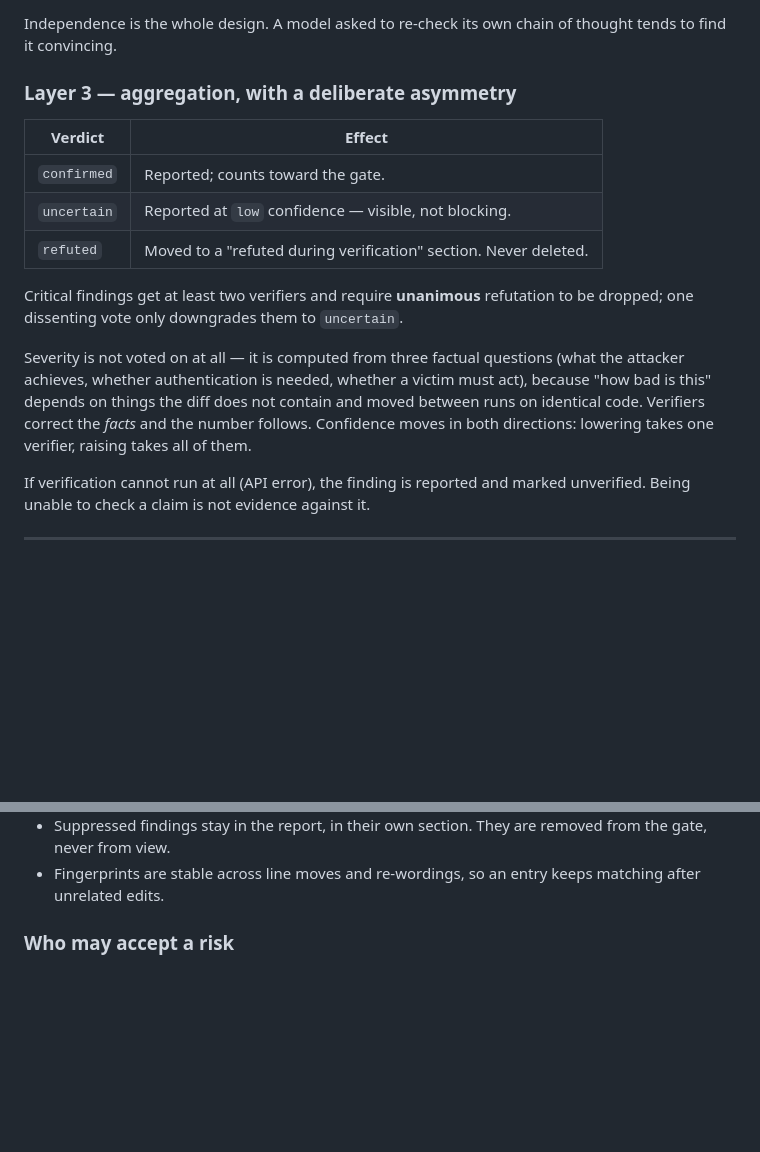
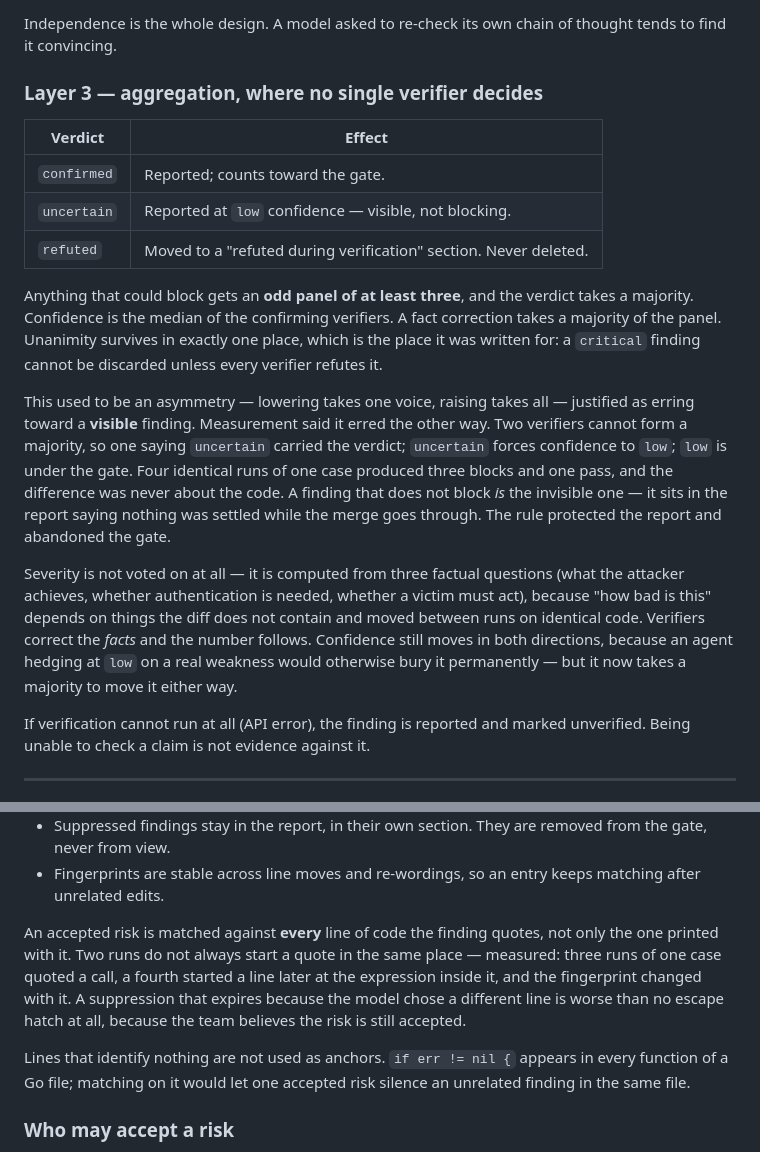
Before and after one commit to dimashenkov/gitlab-security-agent, a Markdown page: README.md, 2 parts joined by grey strips. Drawn GitHub-style; blank space fills up the shorter version.

Commit message:
Correct what the README claims about aggregation
It still described the rule that was removed today — "lowering takes one
verifier, raising takes all of them", and critical findings needing unanimity.
A README is a claim about how the product behaves, and that one had stopped
being true.

It now says what the code does: an odd panel of at least three for anything
that could block, verdict by majority, confidence the median of the confirming
verifiers, unanimity kept only where it was earning its keep. And it says why
the old rule was wrong rather than quietly swapping it — the asymmetry was
justified as erring toward a visible finding and did the opposite, because a
finding that does not block is the invisible one.

The escape-hatch section now describes what a suppression actually matches on.
An accepted risk is checked against every line the finding quotes, not only the
one printed beside it, because two runs do not always start a quote in the same
place; and lines that identify nothing are not used, because `if err != nil {`
appears in every function of a Go file.

Co-Authored-By: Claude Opus 5 <noreply@anthropic.com>
Claude-Session: https://claude.ai/code/session_01MuoNMeqHSn5CEMGbyJ64cN

```diff
--- a/README.md
+++ b/README.md
@@ -134,7 +134,7 @@ less is `uncertain` or `refuted`.
 Independence is the whole design. A model asked to re-check its own chain of
 thought tends to find it convincing.
 
-### Layer 3 — aggregation, with a deliberate asymmetry
+### Layer 3 — aggregation, where no single verifier decides
 
 | Verdict | Effect |
 | --- | --- |
@@ -142,15 +142,28 @@ thought tends to find it convincing.
 | `uncertain` | Reported at `low` confidence — visible, not blocking. |
 | `refuted` | Moved to a "refuted during verification" section. Never deleted. |
 
-Critical findings get at least two verifiers and require **unanimous** refutation
-to be dropped; one dissenting vote only downgrades them to `uncertain`.
+Anything that could block gets an **odd panel of at least three**, and the
+verdict takes a majority. Confidence is the median of the confirming verifiers.
+A fact correction takes a majority of the panel. Unanimity survives in exactly
+one place, which is the place it was written for: a `critical` finding cannot be
+discarded unless every verifier refutes it.
+
+This used to be an asymmetry — lowering takes one voice, raising takes all —
+justified as erring toward a **visible** finding. Measurement said it erred the
+other way. Two verifiers cannot form a majority, so one saying `uncertain`
+carried the verdict; `uncertain` forces confidence to `low`; `low` is under the
+gate. Four identical runs of one case produced three blocks and one pass, and
+the difference was never about the code. A finding that does not block *is* the
+invisible one — it sits in the report saying nothing was settled while the merge
+goes through. The rule protected the report and abandoned the gate.
 
 Severity is not voted on at all — it is computed from three factual questions
 (what the attacker achieves, whether authentication is needed, whether a victim
 must act), because "how bad is this" depends on things the diff does not contain
 and moved between runs on identical code. Verifiers correct the *facts* and the
-number follows. Confidence moves in both directions: lowering takes one
-verifier, raising takes all of them.
+number follows. Confidence still moves in both directions, because an agent
+hedging at `low` on a real weakness would otherwise bury it permanently — but it
+now takes a majority to move it either way.
 
 If verification cannot run at all (API error), the finding is reported and marked
 unverified. Being unable to check a claim is not evidence against it.
@@ -201,6 +214,17 @@ ignore:
   from the gate, never from view.
 - Fingerprints are stable across line moves and re-wordings, so an entry keeps
   matching after unrelated edits.
+
+An accepted risk is matched against **every** line of code the finding quotes,
+not only the one printed with it. Two runs do not always start a quote in the
+same place — measured: three runs of one case quoted a call, a fourth started a
+line later at the expression inside it, and the fingerprint changed with it. A
+suppression that expires because the model chose a different line is worse than
+no escape hatch at all, because the team believes the risk is still accepted.
+
+Lines that identify nothing are not used as anchors. `if err != nil {` appears
+in every function of a Go file; matching on it would let one accepted risk
+silence an unrelated finding in the same file.
 
 ### Who may accept a risk
 
```
